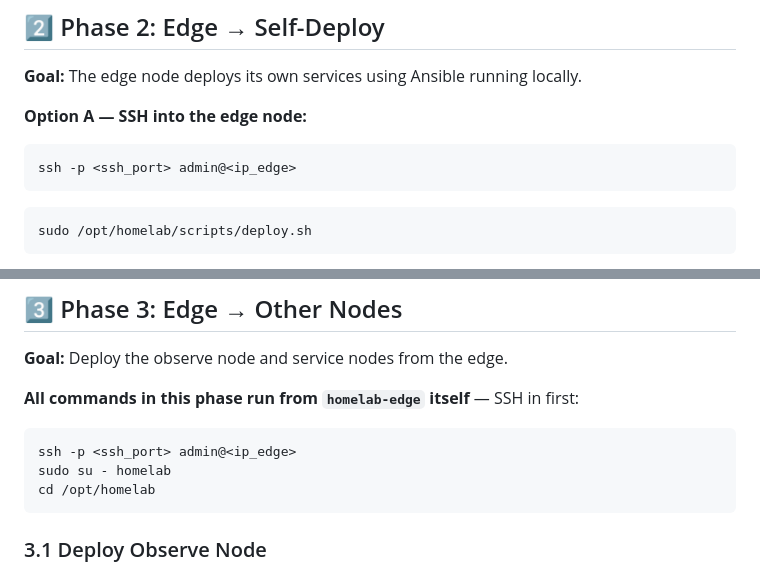
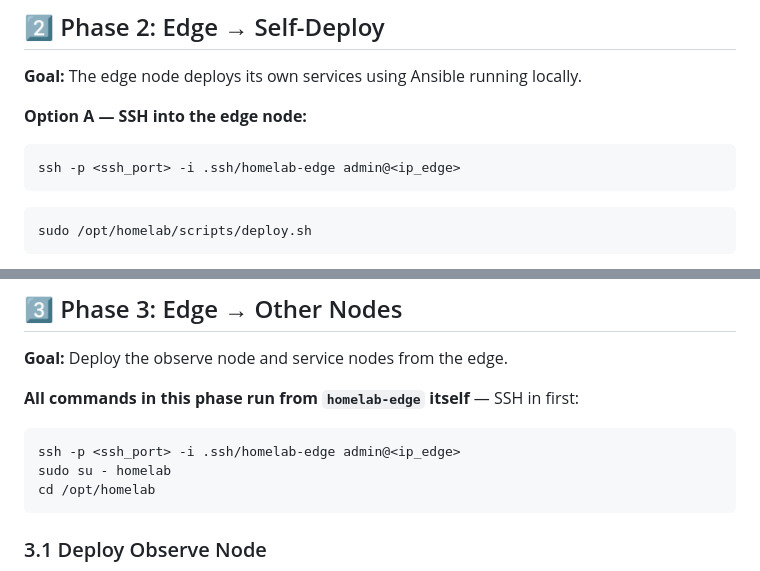
Before and after one commit to GreenMachine582/HomeLab, a Markdown page: BOOTSTRAP.md, 2 parts joined by grey strips. GitHub-like rendering.

````diff
--- a/BOOTSTRAP.md
+++ b/BOOTSTRAP.md
@@ -528,7 +528,7 @@ ansible-playbook playbooks/deploy_edge.yml --limit homelab-edge
 **Option A — SSH into the edge node:**
 
 ```bash
-ssh -p <ssh_port> admin@<ip_edge>
+ssh -p <ssh_port> -i .ssh/homelab-edge admin@<ip_edge>
 ```
 
 ```bash
@@ -596,7 +596,7 @@ ansible-playbook playbooks/deploy_edge.yml --limit homelab-edge
 **All commands in this phase run from `homelab-edge` itself** — SSH in first:
 
 ```bash
-ssh -p <ssh_port> admin@<ip_edge>
+ssh -p <ssh_port> -i .ssh/homelab-edge admin@<ip_edge>
 sudo su - homelab
 cd /opt/homelab
 ```
````
Also changed, not shown: docs/TROUBLESHOOTING.md (+10 -3 lines).
